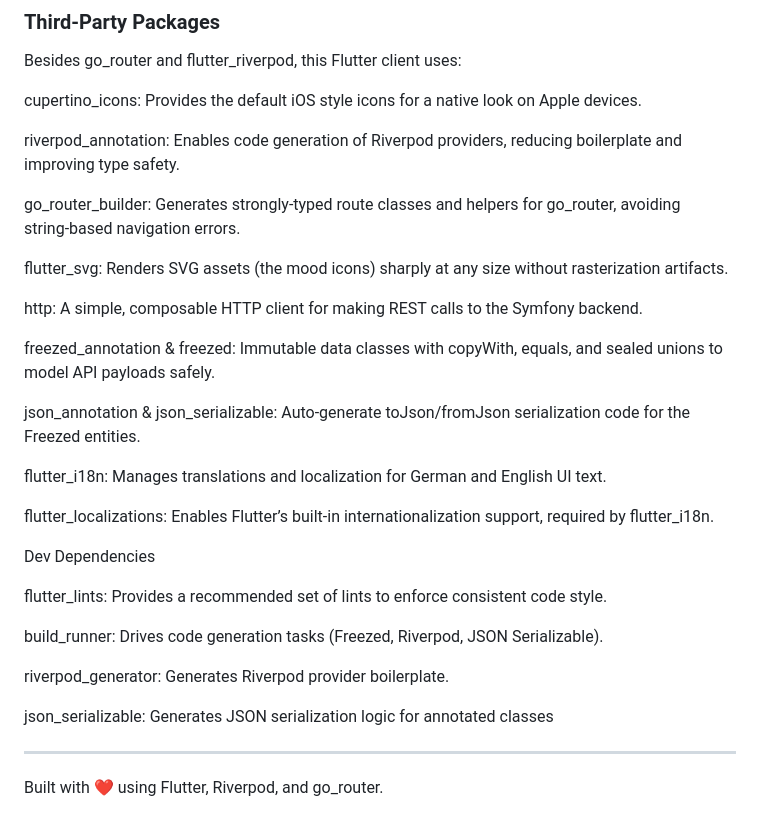
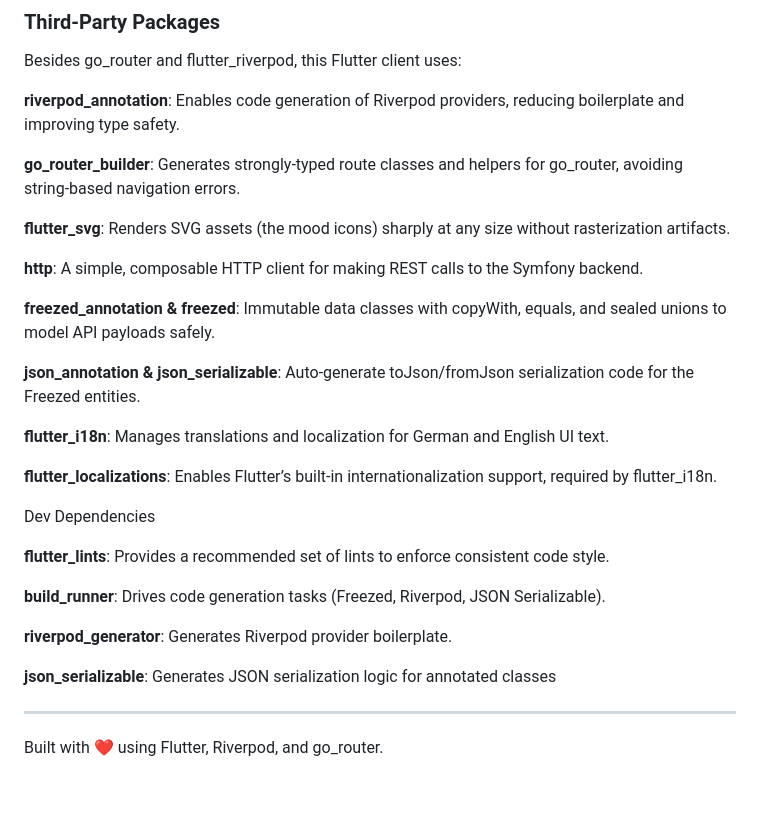
Before and after one commit to yazdan0101/mood_tracking_app, a Markdown page: README.md, the part around the change. GitHub-like rendering; blank space fills up the shorter version.

```diff
--- a/README.md
+++ b/README.md
@@ -83,33 +83,31 @@ Use these credentials to log in and test functionality:
 
 Besides go_router and flutter_riverpod, this Flutter client uses:
 
-cupertino_icons: Provides the default iOS style icons for a native look on Apple devices.
+**riverpod_annotation**: Enables code generation of Riverpod providers, reducing boilerplate and improving type safety.
 
-riverpod_annotation: Enables code generation of Riverpod providers, reducing boilerplate and improving type safety.
+**go_router_builder**: Generates strongly‑typed route classes and helpers for go_router, avoiding string‑based navigation errors.
 
-go_router_builder: Generates strongly‑typed route classes and helpers for go_router, avoiding string‑based navigation errors.
+**flutter_svg**: Renders SVG assets (the mood icons) sharply at any size without rasterization artifacts.
 
-flutter_svg: Renders SVG assets (the mood icons) sharply at any size without rasterization artifacts.
+**http**: A simple, composable HTTP client for making REST calls to the Symfony backend.
 
-http: A simple, composable HTTP client for making REST calls to the Symfony backend.
+**freezed_annotation & freezed**: Immutable data classes with copyWith, equals, and sealed unions to model API payloads safely.
 
-freezed_annotation & freezed: Immutable data classes with copyWith, equals, and sealed unions to model API payloads safely.
+**json_annotation & json_serializable**: Auto‑generate toJson/fromJson serialization code for the Freezed entities.
 
-json_annotation & json_serializable: Auto‑generate toJson/fromJson serialization code for the Freezed entities.
+**flutter_i18n**: Manages translations and localization for German and English UI text.
 
-flutter_i18n: Manages translations and localization for German and English UI text.
-
-flutter_localizations: Enables Flutter’s built‑in internationalization support, required by flutter_i18n.
+**flutter_localizations**: Enables Flutter’s built‑in internationalization support, required by flutter_i18n.
 
 Dev Dependencies
 
-flutter_lints: Provides a recommended set of lints to enforce consistent code style.
+**flutter_lints**: Provides a recommended set of lints to enforce consistent code style.
 
-build_runner: Drives code generation tasks (Freezed, Riverpod, JSON Serializable).
+**build_runner**: Drives code generation tasks (Freezed, Riverpod, JSON Serializable).
 
-riverpod_generator: Generates Riverpod provider boilerplate.
+**riverpod_generator**: Generates Riverpod provider boilerplate.
 
-json_serializable: Generates JSON serialization logic for annotated classes
+**json_serializable**: Generates JSON serialization logic for annotated classes
 
 ---
 Built with ❤️ using Flutter, Riverpod, and go_router.
```
